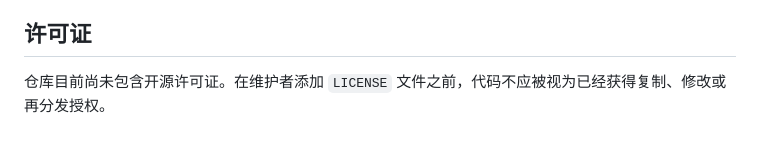
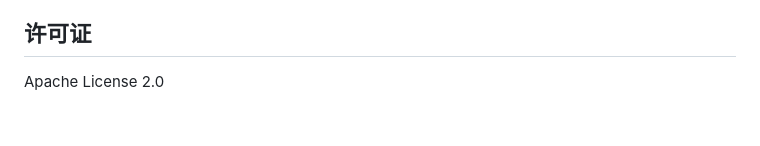
Before and after one commit to Zafer-Liu/Narrative-Forge, a Markdown page: README.md, the part around the change. Drawn GitHub-style.

```diff
--- a/README.md
+++ b/README.md
@@ -163,4 +163,4 @@ Narrative Forge 当前处于 **Alpha** 阶段，适合个人创作和原型验
 
 ## 许可证
 
-仓库目前尚未包含开源许可证。在维护者添加 `LICENSE` 文件之前，代码不应被视为已经获得复制、修改或再分发授权。
+Apache License 2.0
```
